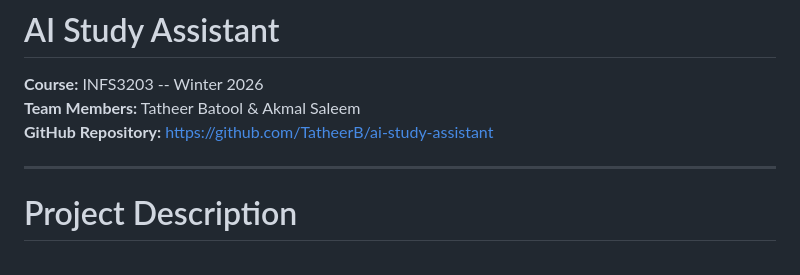
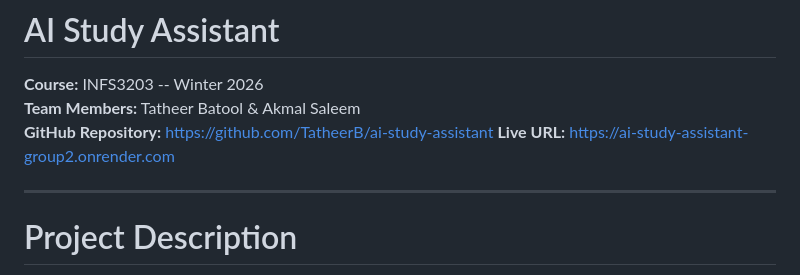
Before and after one commit to TatheerB/ai-study-assistant, a Markdown page: README.md, the part around the change. Rendered like a GitHub page.

Commit message:
Live URL into README.md

```diff
--- a/README.md
+++ b/README.md
@@ -3,6 +3,7 @@
 **Course:** INFS3203 -- Winter 2026\
 **Team Members:** Tatheer Batool & Akmal Saleem\
 **GitHub Repository:** https://github.com/TatheerB/ai-study-assistant
+**Live URL:** https://ai-study-assistant-group2.onrender.com
 
 ------------------------------------------------------------------------
 
```
